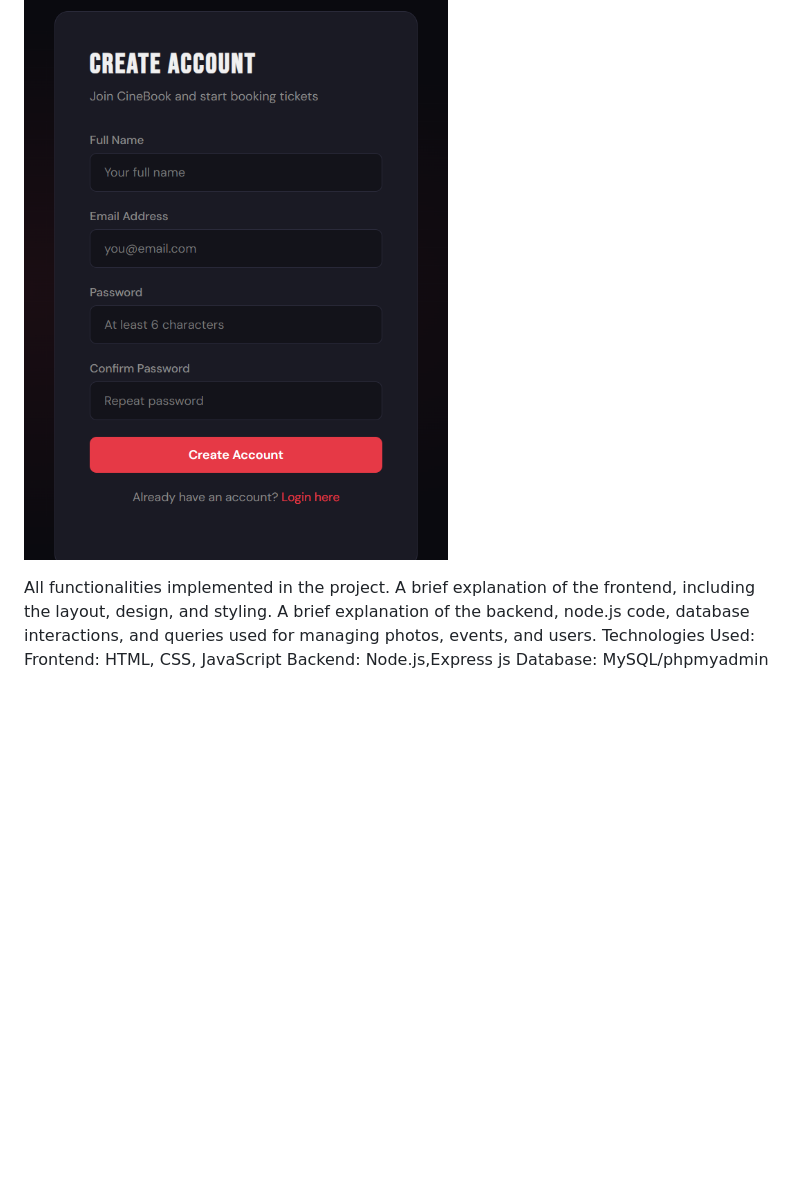
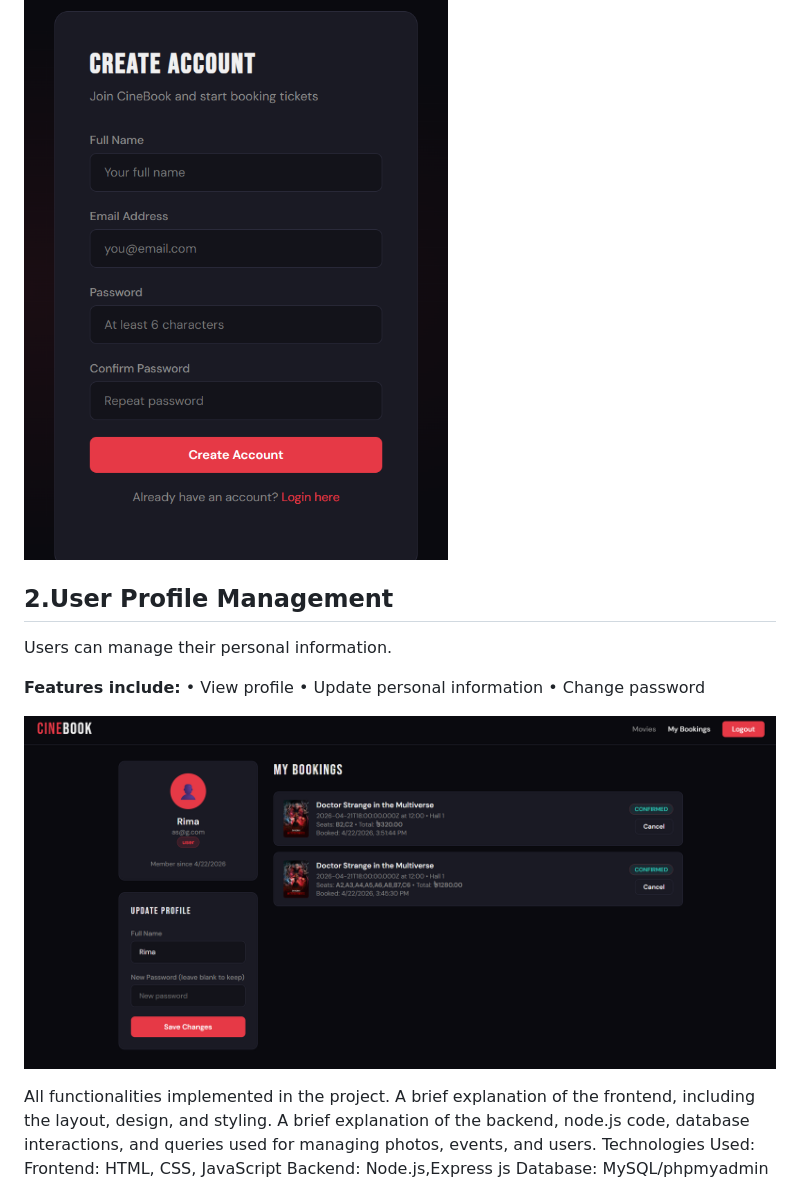
Before and after one commit to Rimjhim018/Movie_ticket_booking_system, a Markdown page: README.md, the part around the change. Rendered like a GitHub page; blank space fills up the shorter version.

```diff
--- a/README.md
+++ b/README.md
@@ -91,6 +91,18 @@
  ![image alt](https://github.com/Rimjhim018/Movie_ticket_booking_system/blob/91f406c084b18058b53ef74e446c212d89e1f30a/User_Reg.png)
 
 
+## 2.User Profile Management
+
+Users can manage their  personal information.
+
+**Features include:**
+• View profile
+• Update personal information
+• Change password
+
+ ![image alt](https://github.com/Rimjhim018/Movie_ticket_booking_system/blob/6e8b4d4b28a30a925ffe3697487af8962c7ef10b/User_Profile.png)
+
+
 
 
 
```
